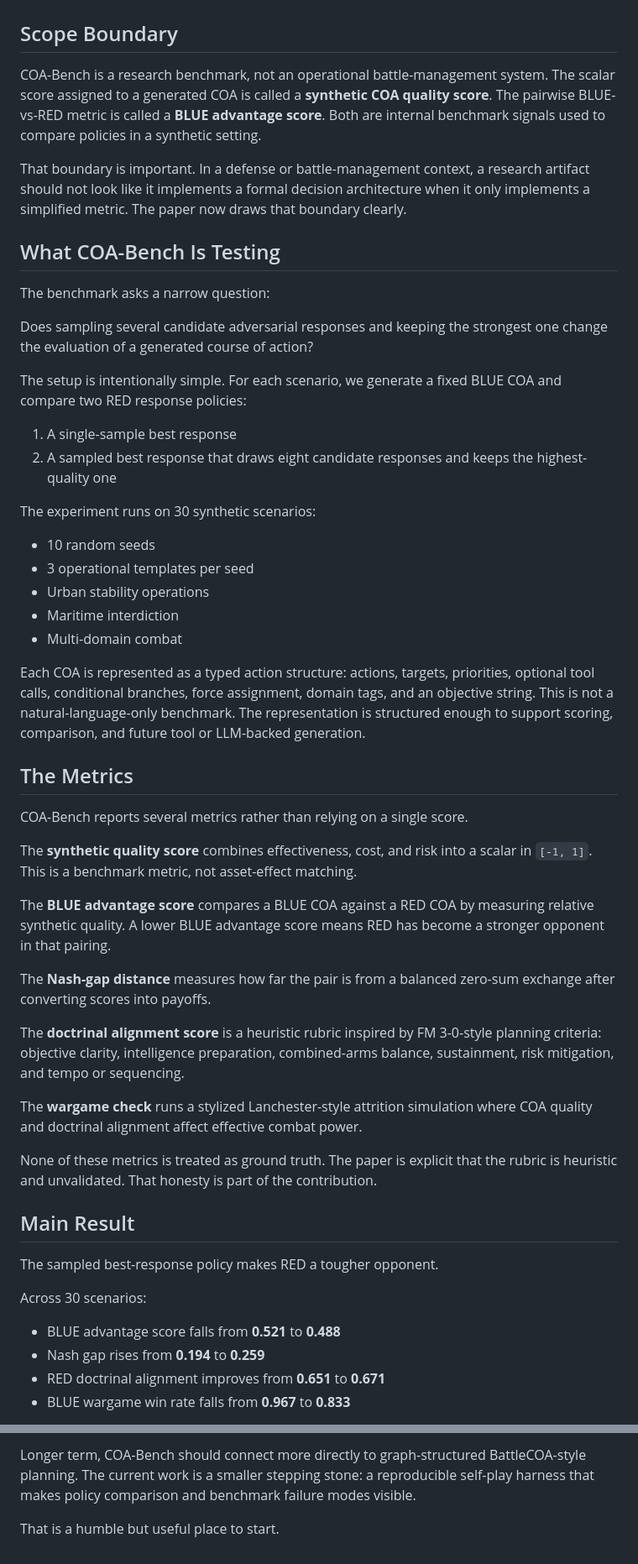
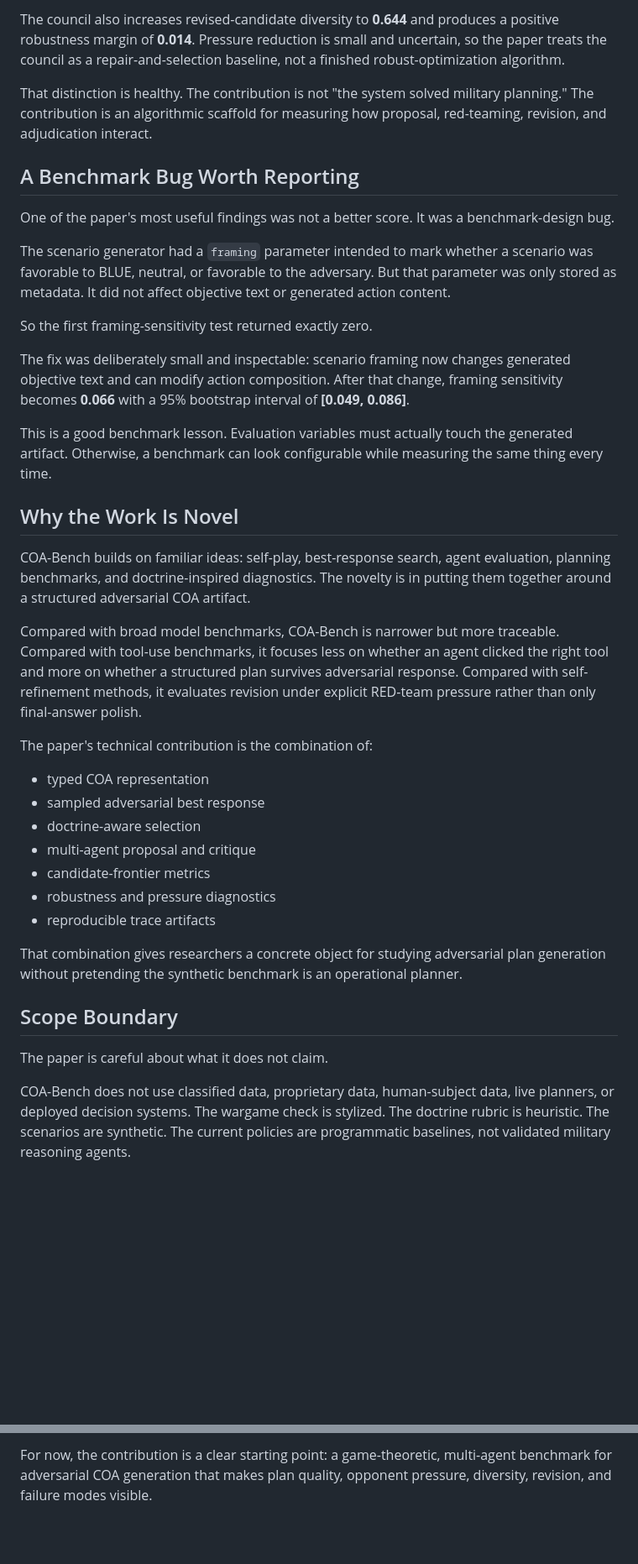
Before and after one commit to anote-ai/Research-COAGeneration, a Markdown page: blog/coa-bench-self-play.md, 2 parts joined by grey strips. Shown at 84% size. Drawn GitHub-style; blank space fills up the shorter version.

```diff
--- a/blog/coa-bench-self-play.md
+++ b/blog/coa-bench-self-play.md
@@ -13,55 +85,40 @@ Our Adversarial Course-of-Action Generation: Game-Theoretic Multi-Agent Algorith
+The council also increases revised-candidate diversity to **0.644** and produces a positive robustness margin of **0.014**. Pressure reduction is small and uncertain, so the paper treats the council as a repair-and-selection baseline, not a finished robust-optimization algorithm.
+
+That distinction is healthy. The contribution is not "the system solved military planning." The contribution is an algorithmic scaffold for measuring how proposal, red-teaming, revision, and adjudication interact.
+
+## A Benchmark Bug Worth Reporting
+
+One of the paper's most useful findings was not a better score. It was a benchmark-design bug.
+
+The scenario generator had a `framing` parameter intended to mark whether a scenario was favorable to BLUE, neutral, or favorable to the adversary. But that parameter was only stored as metadata. It did not affect objective text or generated action content.
+
+So the first framing-sensitivity test returned exactly zero.
+
+The fix was deliberately small and inspectable: scenario framing now changes generated objective text and can modify action composition. After that change, framing sensitivity becomes **0.066** with a 95% bootstrap interval of **[0.049, 0.086]**.
+
+This is a good benchmark lesson. Evaluation variables must actually touch the generated artifact. Otherwise, a benchmark can look configurable while measuring the same thing every time.
+
+## Why the Work Is Novel
+
+COA-Bench builds on familiar ideas: self-play, best-response search, agent evaluation, planning benchmarks, and doctrine-inspired diagnostics. The novelty is in putting them together around a structured adversarial COA artifact.
+
+Compared with broad model benchmarks, COA-Bench is narrower but more traceable. Compared with tool-use benchmarks, it focuses less on whether an agent clicked the right tool and more on whether a structured plan survives adversarial response. Compared with self-refinement methods, it evaluates revision under explicit RED-team pressure rather than only final-answer polish.
+
+The paper's technical contribution is the combination of:
+
+- typed COA representation
+- sampled adversarial best response
+- doctrine-aware selection
+- multi-agent proposal and critique
+- candidate-frontier metrics
+- robustness and pressure diagnostics
+- reproducible trace artifacts
+
+That combination gives researchers a concrete object for studying adversarial plan generation without pretending the synthetic benchmark is an operational planner.
 
 ## Scope Boundary
 
-COA-Bench is a research benchmark, not an operational battle-management system. The scalar score assigned to a generated COA is called a **synthetic COA quality score**. The pairwise BLUE-vs-RED metric is called a **BLUE advantage score**. Both are internal benchmark signals used to compare policies in a synthetic setting.
+The paper is careful about what it does not claim.
 
-That boundary is important. In a defense or battle-management context, a research artifact should not look like it implements a formal decision architecture when it only implements a simplified metric. The paper now draws that boundary clearly.
+COA-Bench does not use classified data, proprietary data, human-subject data, live planners, or deployed decision systems. The wargame check is stylized. The doctrine rubric is heuristic. The scenarios are synthetic. The current policies are programmatic baselines, not validated military reasoning agents.
 
-## What COA-Bench Is Testing
-
-The benchmark asks a narrow question:
-
-Does sampling several candidate adversarial responses and keeping the strongest one change the evaluation of a generated course of action?
-
-The setup is intentionally simple. For each scenario, we generate a fixed BLUE COA and compare two RED response policies:
-
-1. A single-sample best response
-2. A sampled best response that draws eight candidate responses and keeps the highest-quality one
-
-The experiment runs on 30 synthetic scenarios:
-
-- 10 random seeds
-- 3 operational templates per seed
-- Urban stability operations
-- Maritime interdiction
-- Multi-domain combat
-
-Each COA is represented as a typed action structure: actions, targets, priorities, optional tool calls, conditional branches, force assignment, domain tags, and an objective string. This is not a natural-language-only benchmark. The representation is structured enough to support scoring, comparison, and future tool or LLM-backed generation.
-
-## The Metrics
-
-COA-Bench reports several metrics rather than relying on a single score.
-
-The **synthetic quality score** combines effectiveness, cost, and risk into a scalar in `[-1, 1]`. This is a benchmark metric, not asset-effect matching.
-
-The **BLUE advantage score** compares a BLUE COA against a RED COA by measuring relative synthetic quality. A lower BLUE advantage score means RED has become a stronger opponent in that pairing.
-
-The **Nash-gap distance** measures how far the pair is from a balanced zero-sum exchange after converting scores into payoffs.
-
-The **doctrinal alignment score** is a heuristic rubric inspired by FM 3-0-style planning criteria: objective clarity, intelligence preparation, combined-arms balance, sustainment, risk mitigation, and tempo or sequencing.
-
-The **wargame check** runs a stylized Lanchester-style attrition simulation where COA quality and doctrinal alignment affect effective combat power.
-
-None of these metrics is treated as ground truth. The paper is explicit that the rubric is heuristic and unvalidated. That honesty is part of the contribution.
-
-## Main Result
-
-The sampled best-response policy makes RED a tougher opponent.
-
-Across 30 scenarios:
-
-- BLUE advantage score falls from **0.521** to **0.488**
-- Nash gap rises from **0.194** to **0.259**
-- RED doctrinal alignment improves from **0.651** to **0.671**
-- BLUE wargame win rate falls from **0.967** to **0.833**
-
@@ -123,4 +138,2 @@ The next version should expand the scenario corpus, replace deterministic framin
 
-Longer term, COA-Bench should connect more directly to graph-structured BattleCOA-style planning. The current work is a smaller stepping stone: a reproducible self-play harness that makes policy comparison and benchmark failure modes visible.
-
-That is a humble but useful place to start.
+For now, the contribution is a clear starting point: a game-theoretic, multi-agent benchmark for adversarial COA generation that makes plan quality, opponent pressure, diversity, revision, and failure modes visible.
```
Also changed, not shown: other parts of blog/coa-bench-self-play.md (+81 -51 lines).
